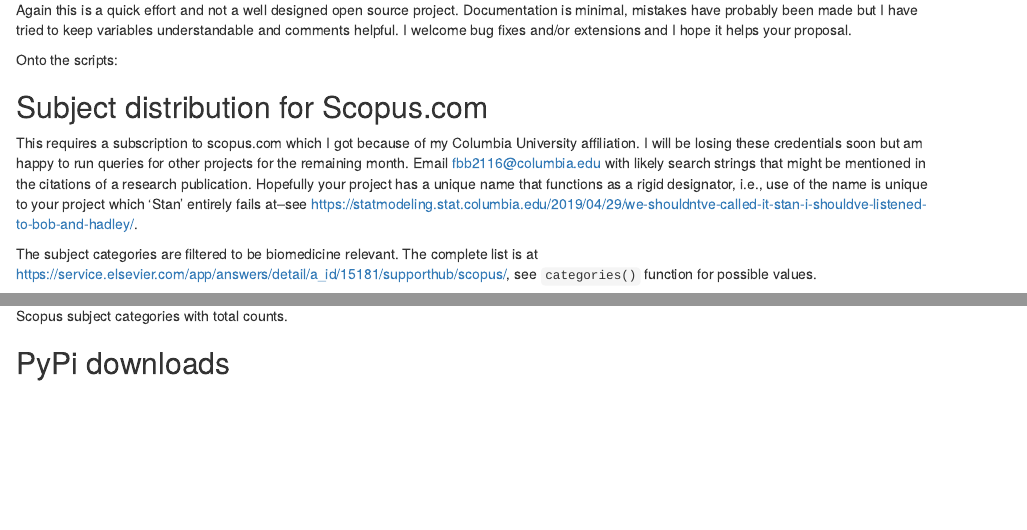
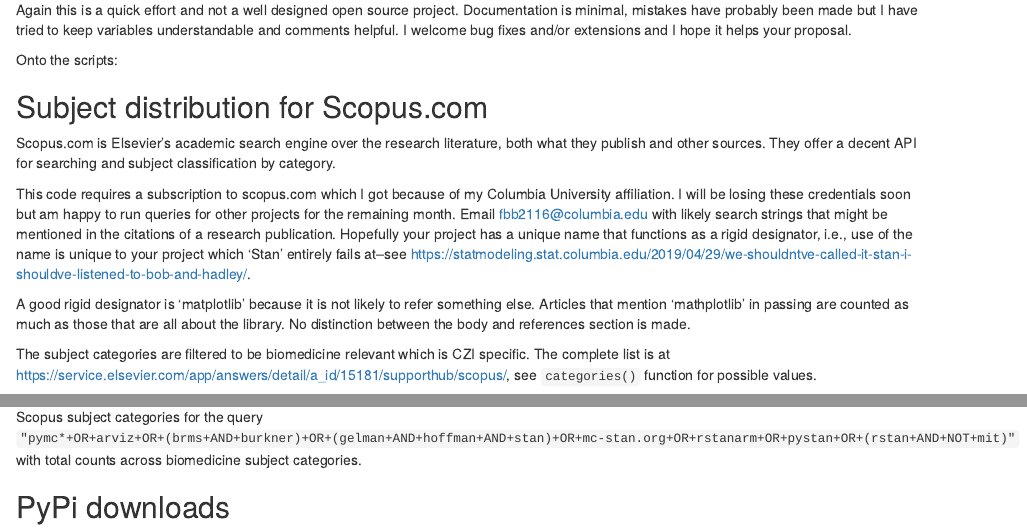
Before and after one commit to breckbaldwin/CZI_NumFOCUS_materials, an R Markdown document (index.Rmd): the page in a window 1100 px wide, from 1020 px down, and a second part further down, joined at a grey line. Rendered offline with R 4.5, knitr and Pandoc, with nearby package versions; code that draws random numbers runs with fixed seeds of ours; some code elsewhere in the file could not run offline.

Commit message:
not ready, moving machines

````diff
--- a/index.Rmd
+++ b/index.Rmd
@@ -41,9 +41,13 @@
 
 ## Subject distribution for Scopus.com
 
-This requires a subscription to scopus.com which I got because of my Columbia University affiliation. I will be losing these credentials soon but am happy to run queries for other projects for the remaining month. Email fbb2116@columbia.edu with likely search strings that might be mentioned in the citations of a research publication. Hopefully your project has a unique name that functions as a rigid designator, i.e., use of the name is unique to your project which 'Stan' entirely fails at--see [https://statmodeling.stat.columbia.edu/2019/04/29/we-shouldntve-called-it-stan-i-shouldve-listened-to-bob-and-hadley/](https://statmodeling.stat.columbia.edu/2019/04/29/we-shouldntve-called-it-stan-i-shouldve-listened-to-bob-and-hadley/).
+Scopus.com is Elsevier's academic search engine over the research literature, both what they publish and other sources. They offer a decent API for searching and subject classification by category.
 
-The subject categories are filtered to be biomedicine relevant. The complete list is at [https://service.elsevier.com/app/answers/detail/a_id/15181/supporthub/scopus/](https://service.elsevier.com/app/answers/detail/a_id/15181/supporthub/scopus/), see `categories()` function for possible values.
+This code requires a subscription to scopus.com which I got because of my Columbia University affiliation. I will be losing these credentials soon but am happy to run queries for other projects for the remaining month. Email fbb2116@columbia.edu with likely search strings that might be mentioned in the citations of a research publication. Hopefully your project has a unique name that functions as a rigid designator, i.e., use of the name is unique to your project which 'Stan' entirely fails at--see [https://statmodeling.stat.columbia.edu/2019/04/29/we-shouldntve-called-it-stan-i-shouldve-listened-to-bob-and-hadley/](https://statmodeling.stat.columbia.edu/2019/04/29/we-shouldntve-called-it-stan-i-shouldve-listened-to-bob-and-hadley/).
+
+A good rigid designator is 'matplotlib' because it is not likely to refer something else. Articles that mention 'mathplotlib' in passing are counted as much as those that are all about the library. No distinction between the body and references section is made.
+
+The subject categories are filtered to be biomedicine relevant which is CZI specific. The complete list is at [https://service.elsevier.com/app/answers/detail/a_id/15181/supporthub/scopus/](https://service.elsevier.com/app/answers/detail/a_id/15181/supporthub/scopus/), see `categories()` function for possible values.
 
 ```{r}
 library(tidyr)
@@ -214,7 +220,7 @@
 
 ```
 
-Scopus subject categories with total counts.
+Scopus subject categories for the query `"pymc*+OR+arviz+OR+(brms+AND+burkner)+OR+(gelman+AND+hoffman+AND+stan)+OR+mc-stan.org+OR+rstanarm+OR+pystan+OR+(rstan+AND+NOT+mit)"` with total counts across biomedicine subject categories.
 
 
 ## PyPi downloads
````
Also changed, not shown: index.Rmd (4 more changed lines).
